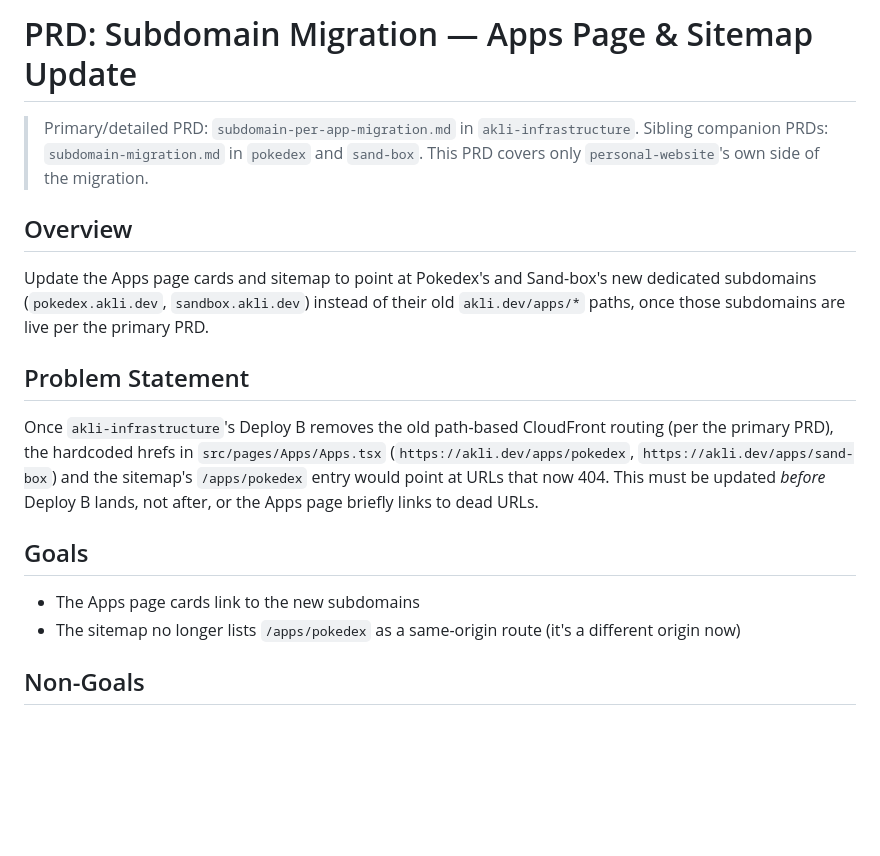
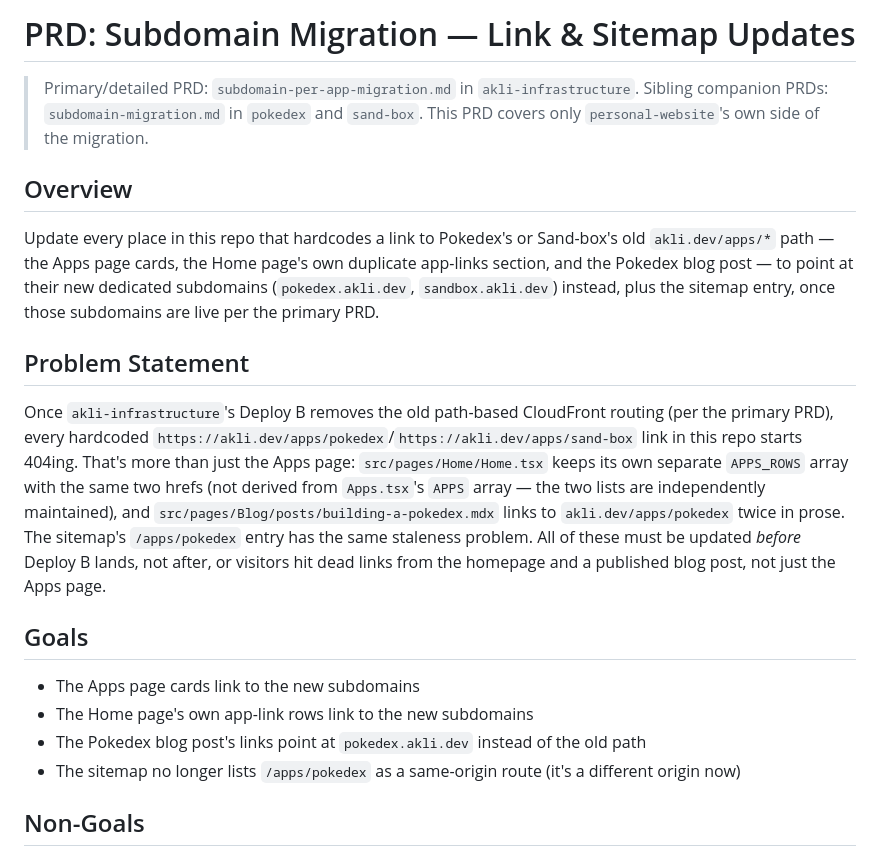
Before and after one commit to vandelay87/personal-website, a Markdown page: docs/prds/subdomain-migration.md, the part around one of its changes. Rendered like a GitHub page; blank space fills up the shorter version.

```diff
--- a/docs/prds/subdomain-migration.md
+++ b/docs/prds/subdomain-migration.md
@@ -1,18 +1,20 @@
-# PRD: Subdomain Migration — Apps Page & Sitemap Update
+# PRD: Subdomain Migration — Link & Sitemap Updates
 
 > Primary/detailed PRD: `subdomain-per-app-migration.md` in `akli-infrastructure`. Sibling companion PRDs: `subdomain-migration.md` in `pokedex` and `sand-box`. This PRD covers only `personal-website`'s own side of the migration.
 
 ## Overview
 
-Update the Apps page cards and sitemap to point at Pokedex's and Sand-box's new dedicated subdomains (`pokedex.akli.dev`, `sandbox.akli.dev`) instead of their old `akli.dev/apps/*` paths, once those subdomains are live per the primary PRD.
+Update every place in this repo that hardcodes a link to Pokedex's or Sand-box's old `akli.dev/apps/*` path — the Apps page cards, the Home page's own duplicate app-links section, and the Pokedex blog post — to point at their new dedicated subdomains (`pokedex.akli.dev`, `sandbox.akli.dev`) instead, plus the sitemap entry, once those subdomains are live per the primary PRD.
 
 ## Problem Statement
 
-Once `akli-infrastructure`'s Deploy B removes the old path-based CloudFront routing (per the primary PRD), the hardcoded hrefs in `src/pages/Apps/Apps.tsx` (`https://akli.dev/apps/pokedex`, `https://akli.dev/apps/sand-box`) and the sitemap's `/apps/pokedex` entry would point at URLs that now 404. This must be updated *before* Deploy B lands, not after, or the Apps page briefly links to dead URLs.
+Once `akli-infrastructure`'s Deploy B removes the old path-based CloudFront routing (per the primary PRD), every hardcoded `https://akli.dev/apps/pokedex`/`https://akli.dev/apps/sand-box` link in this repo starts 404ing. That's more than just the Apps page: `src/pages/Home/Home.tsx` keeps its own separate `APPS_ROWS` array with the same two hrefs (not derived from `Apps.tsx`'s `APPS` array — the two lists are independently maintained), and `src/pages/Blog/posts/building-a-pokedex.mdx` links to `akli.dev/apps/pokedex` twice in prose. The sitemap's `/apps/pokedex` entry has the same staleness problem. All of these must be updated *before* Deploy B lands, not after, or visitors hit dead links from the homepage and a published blog post, not just the Apps page.
 
 ## Goals
 
 - The Apps page cards link to the new subdomains
+- The Home page's own app-link rows link to the new subdomains
+- The Pokedex blog post's links point at `pokedex.akli.dev` instead of the old path
 - The sitemap no longer lists `/apps/pokedex` as a same-origin route (it's a different origin now)
 
 ## Non-Goals
```
Also changed, not shown: other parts of docs/prds/subdomain-migration.md (+14 -5 lines), 1 other file.
